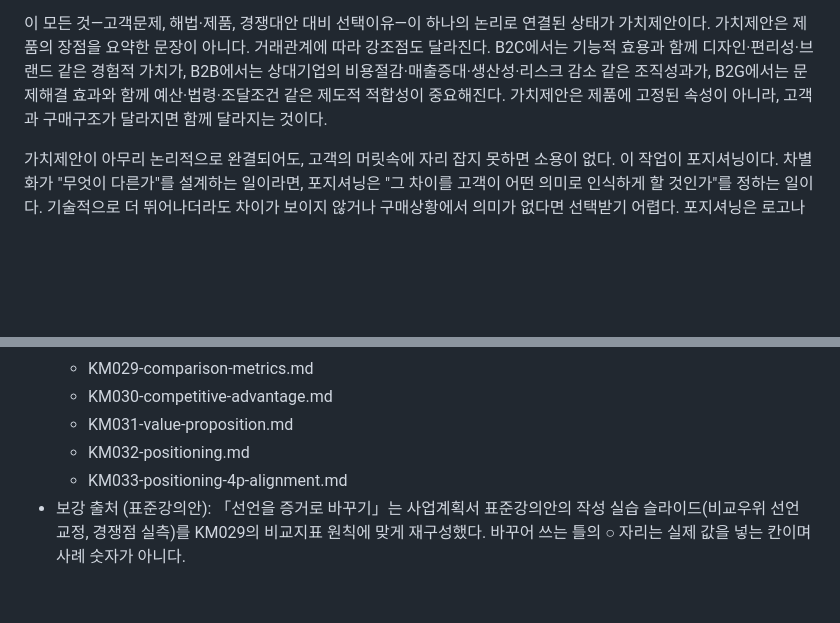
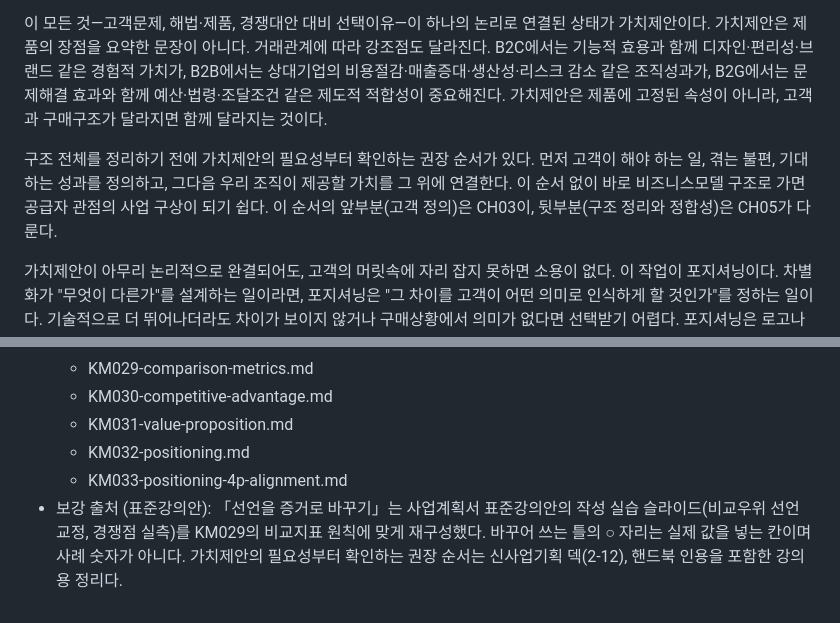
Before and after one commit to victory3217-bot/business-planning-handbook, a Markdown page: ko/chapters/CH04.md, 2 parts joined by grey strips. Drawn GitHub-style; blank space fills up the shorter version.

```diff
--- a/ko/chapters/CH04.md
+++ b/ko/chapters/CH04.md
@@ -34,6 +34,8 @@
 비교지표에서 유리하게 나타난 차이가 곧바로 경쟁우위는 아니다. 경쟁우위는 경쟁자와 다른 점을 많이 나열하는 것이 아니라, 그 우위가 고객이 우리를 선택할 만큼 강한지, 고객이 새로운 해법을 받아들이기 위해 추가 비용이나 행동변화를 감수해야 하는지까지 함께 물어야 확인된다. 다시 말해 경쟁우위는 "고객의 선택을 실제로 움직이고, 기업이 반복적으로 제공할 수 있는 차이"다.
 
 이 모든 것—고객문제, 해법·제품, 경쟁대안 대비 선택이유—이 하나의 논리로 연결된 상태가 가치제안이다. 가치제안은 제품의 장점을 요약한 문장이 아니다. 거래관계에 따라 강조점도 달라진다. B2C에서는 기능적 효용과 함께 디자인·편리성·브랜드 같은 경험적 가치가, B2B에서는 상대기업의 비용절감·매출증대·생산성·리스크 감소 같은 조직성과가, B2G에서는 문제해결 효과와 함께 예산·법령·조달조건 같은 제도적 적합성이 중요해진다. 가치제안은 제품에 고정된 속성이 아니라, 고객과 구매구조가 달라지면 함께 달라지는 것이다.
+
+구조 전체를 정리하기 전에 가치제안의 필요성부터 확인하는 권장 순서가 있다. 먼저 고객이 해야 하는 일, 겪는 불편, 기대하는 성과를 정의하고, 그다음 우리 조직이 제공할 가치를 그 위에 연결한다. 이 순서 없이 바로 비즈니스모델 구조로 가면 공급자 관점의 사업 구상이 되기 쉽다. 이 순서의 앞부분(고객 정의)은 CH03이, 뒷부분(구조 정리와 정합성)은 CH05가 다룬다.
 
 가치제안이 아무리 논리적으로 완결되어도, 고객의 머릿속에 자리 잡지 못하면 소용이 없다. 이 작업이 포지셔닝이다. 차별화가 "무엇이 다른가"를 설계하는 일이라면, 포지셔닝은 "그 차이를 고객이 어떤 의미로 인식하게 할 것인가"를 정하는 일이다. 기술적으로 더 뛰어나더라도 차이가 보이지 않거나 구매상황에서 의미가 없다면 선택받기 어렵다. 포지셔닝은 로고나 슬로건이 아니라, 고객선택·문제·비교우위·상품구성·가격과 채널이 같은 방향의 인식을 만들도록 정렬하는 작업이다.
 
@@ -132,4 +134,4 @@
   - KM031-value-proposition.md
   - KM032-positioning.md
   - KM033-positioning-4p-alignment.md
-- 보강 출처 (표준강의안): 「선언을 증거로 바꾸기」는 사업계획서 표준강의안의 작성 실습 슬라이드(비교우위 선언 교정, 경쟁점 실측)를 KM029의 비교지표 원칙에 맞게 재구성했다. 바꾸어 쓰는 틀의 ○ 자리는 실제 값을 넣는 칸이며 사례 숫자가 아니다.
+- 보강 출처 (표준강의안): 「선언을 증거로 바꾸기」는 사업계획서 표준강의안의 작성 실습 슬라이드(비교우위 선언 교정, 경쟁점 실측)를 KM029의 비교지표 원칙에 맞게 재구성했다. 바꾸어 쓰는 틀의 ○ 자리는 실제 값을 넣는 칸이며 사례 숫자가 아니다. 가치제안의 필요성부터 확인하는 권장 순서는 신사업기획 덱(2-12), 핸드북 인용을 포함한 강의용 정리다.
```
Also changed, not shown: en/chapters/CH04.md (+3 -1 lines).
